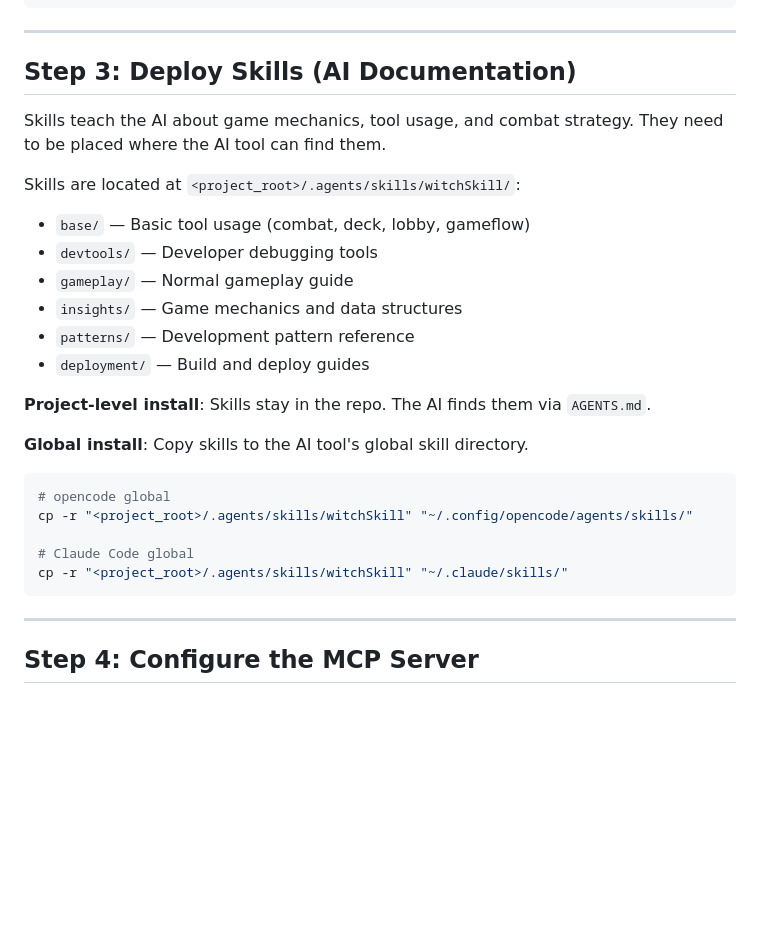
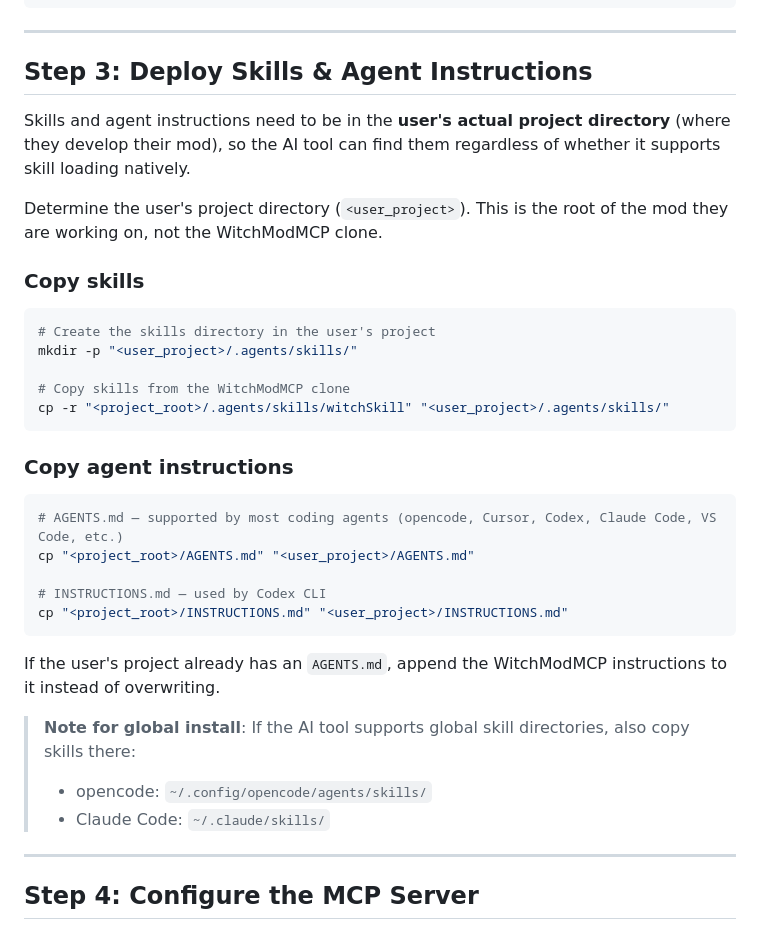
Before and after one commit to JXDYJS/WITCHMODMCP, a Markdown page: INSTALL.md, the part around the change. GitHub-like rendering; blank space fills up the shorter version.

Commit message:
Install: add step to copy skills + AGENTS.md to user's actual project directory

````diff
--- a/INSTALL.md
+++ b/INSTALL.md
@@ -104,30 +104,37 @@ Mods/WitchModMCP/
 
 ---
 
-## Step 3: Deploy Skills (AI Documentation)
+## Step 3: Deploy Skills & Agent Instructions
 
-Skills teach the AI about game mechanics, tool usage, and combat strategy. They need to be placed where the AI tool can find them.
+Skills and agent instructions need to be in the **user's actual project directory** (where they develop their mod), so the AI tool can find them regardless of whether it supports skill loading natively.
 
-Skills are located at `<project_root>/.agents/skills/witchSkill/`:
+Determine the user's project directory (`<user_project>`). This is the root of the mod they are working on, not the WitchModMCP clone.
 
-- `base/` — Basic tool usage (combat, deck, lobby, gameflow)
-- `devtools/` — Developer debugging tools
-- `gameplay/` — Normal gameplay guide
-- `insights/` — Game mechanics and data structures
-- `patterns/` — Development pattern reference
-- `deployment/` — Build and deploy guides
-
-**Project-level install**: Skills stay in the repo. The AI finds them via `AGENTS.md`.
-
-**Global install**: Copy skills to the AI tool's global skill directory.
+### Copy skills
 
 ```bash
-# opencode global
-cp -r "<project_root>/.agents/skills/witchSkill" "~/.config/opencode/agents/skills/"
+# Create the skills directory in the user's project
+mkdir -p "<user_project>/.agents/skills/"
 
-# Claude Code global
-cp -r "<project_root>/.agents/skills/witchSkill" "~/.claude/skills/"
+# Copy skills from the WitchModMCP clone
+cp -r "<project_root>/.agents/skills/witchSkill" "<user_project>/.agents/skills/"
 ```
+
+### Copy agent instructions
+
+```bash
+# AGENTS.md — supported by most coding agents (opencode, Cursor, Codex, Claude Code, VS Code, etc.)
+cp "<project_root>/AGENTS.md" "<user_project>/AGENTS.md"
+
+# INSTRUCTIONS.md — used by Codex CLI
+cp "<project_root>/INSTRUCTIONS.md" "<user_project>/INSTRUCTIONS.md"
+```
+
+If the user's project already has an `AGENTS.md`, append the WitchModMCP instructions to it instead of overwriting.
+
+> **Note for global install**: If the AI tool supports global skill directories, also copy skills there:
+> - opencode: `~/.config/opencode/agents/skills/`
+> - Claude Code: `~/.claude/skills/`
 
 ---
 
````
